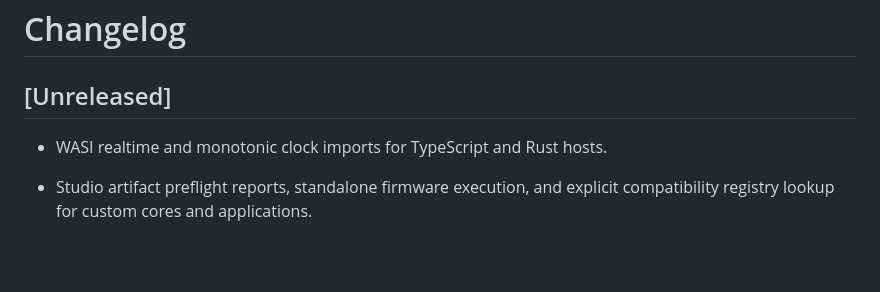
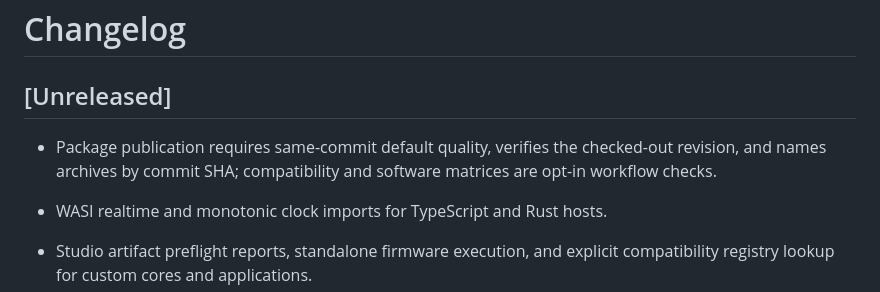
Before and after one commit to W-Mai/liblvgl-wasm, a Markdown page: CHANGELOG.md, the part around the change. Rendered like a GitHub page; blank space fills up the shorter version.

Commit message:
📝(docs): record release quality gate

```diff
--- a/CHANGELOG.md
+++ b/CHANGELOG.md
@@ -2,6 +2,7 @@
 
 ## [Unreleased]
 
+- Package publication requires same-commit default quality, verifies the checked-out revision, and names archives by commit SHA; compatibility and software matrices are opt-in workflow checks.
 - WASI realtime and monotonic clock imports for TypeScript and Rust hosts.
 - Studio artifact preflight reports, standalone firmware execution, and explicit compatibility registry lookup for custom cores and applications.
 - Relocatable package verification for nested manifests, exact identities, clean source state, symlink rejection, and complete file inventories.
```
